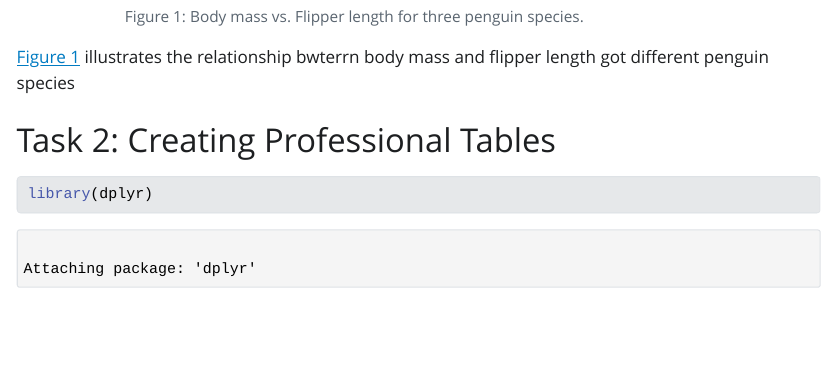
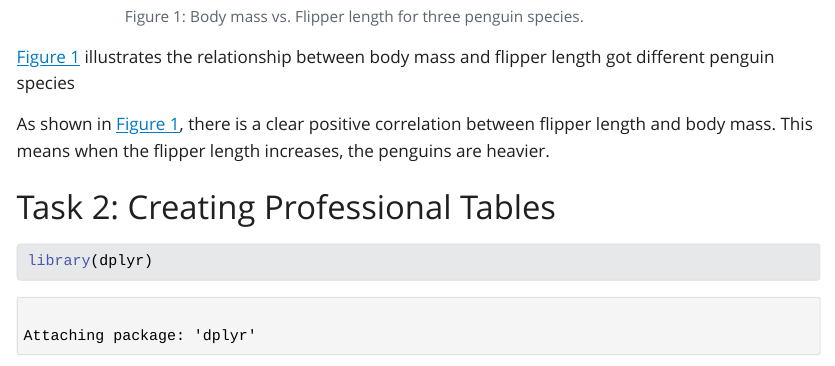
Before and after one commit to wrat0001-rgb/my-new-project, a Quarto document (ETC5512_Tutorial4.qmd): the page in a window 1100 px wide, from 860 px down. The pictures show the output file ETC5512_Tutorial4.html that the author committed with the source, opened offline; Quarto's library style sheets are replaced by a plain one without menus.

Commit message:
add document referncing the created figures

````diff
--- a/ETC5512_Tutorial4.qmd
+++ b/ETC5512_Tutorial4.qmd
@@ -19,7 +19,7 @@ ggplot(penguins, aes(x = flipper_length_mm, y = body_mass_g, color = species)) +
   theme_minimal()
 ```
 
-@fig-penguins-scatter illustrates the relationship bwterrn body mass and flipper length got different penguin species
+@fig-penguins-scatter illustrates the relationship between body mass and flipper length got different penguin species
 
 # Task 2: Creating Professional Tables
 
````
Also changed, not shown: ETC5512_Tutorial4.html, ETC5512_Tutorial4.qmd (3 more changed lines).
